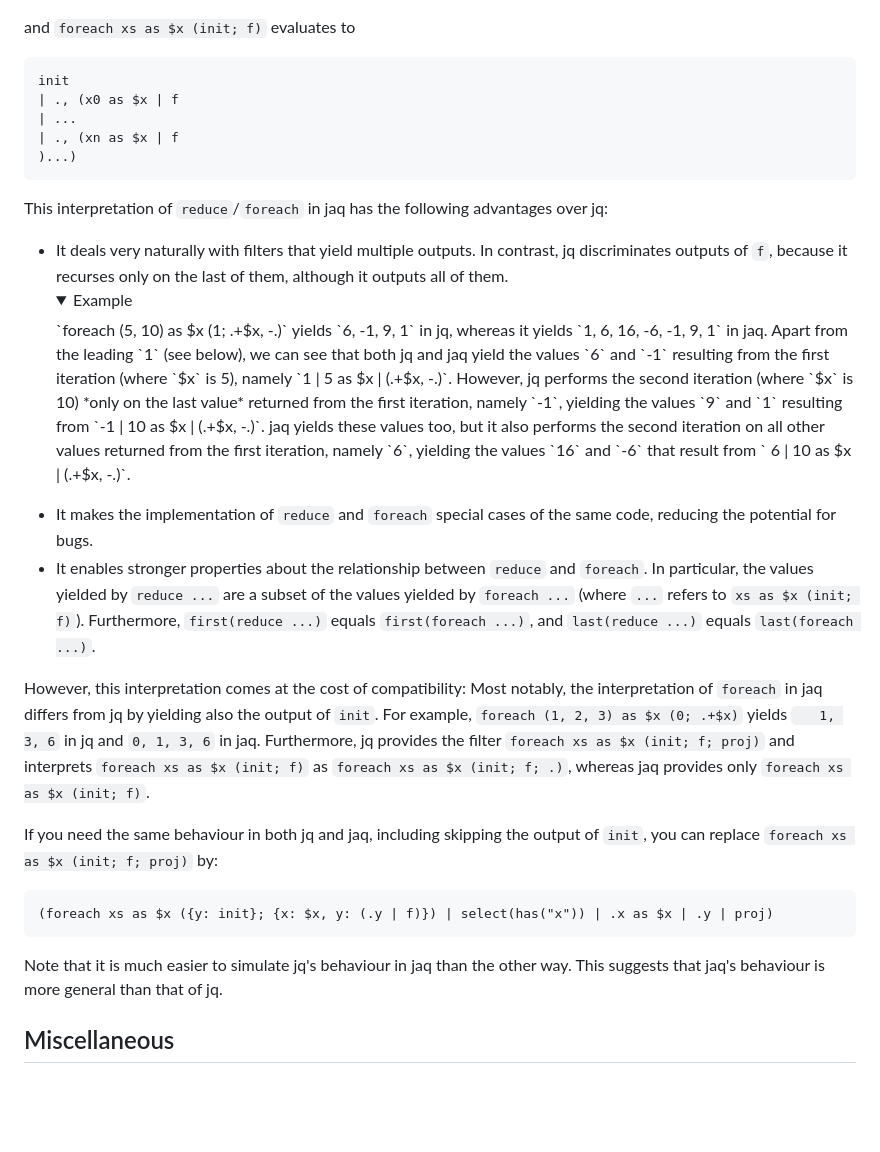
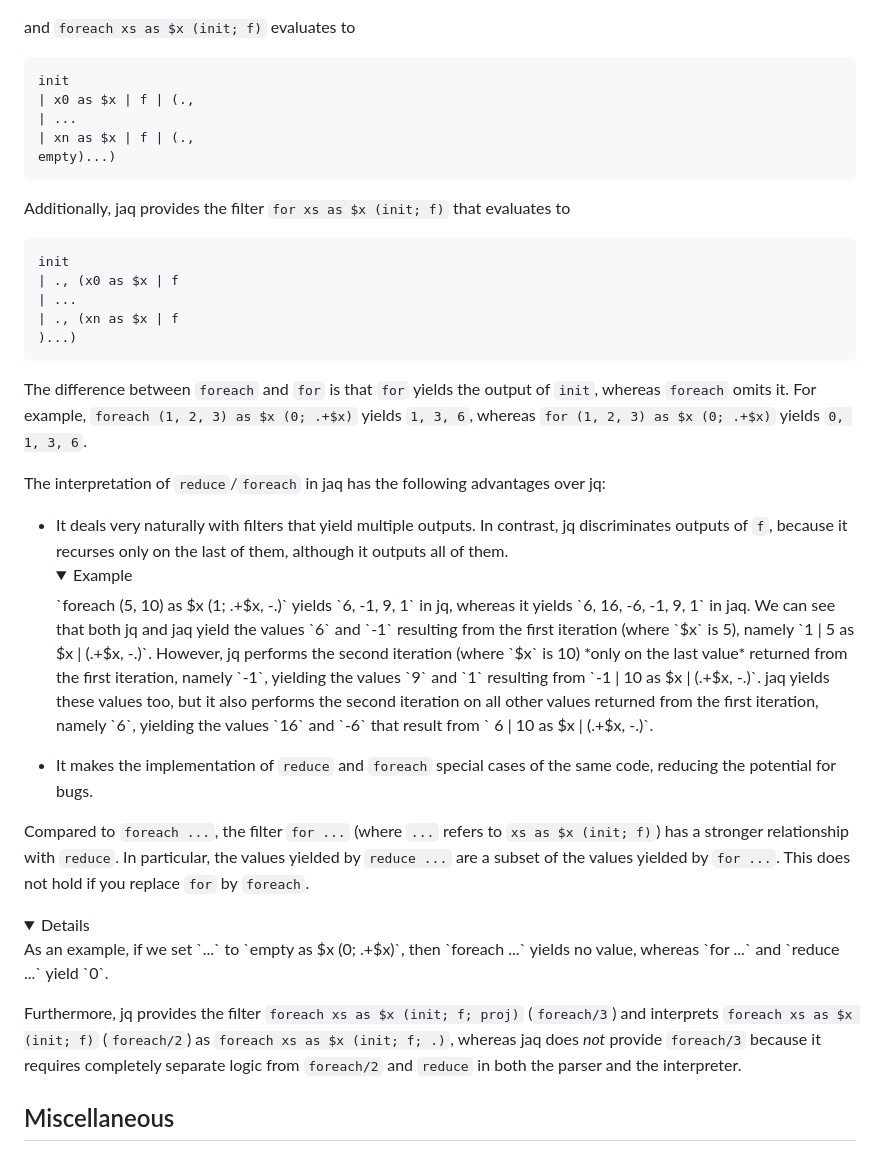
Before and after one commit to 01mf02/jaq, a Markdown page: README.md, the part around the change. Drawn GitHub-style; folded sections open; blank space fills up the shorter version.

Commit message:
Document `for` and `foreach`.

```diff
--- a/README.md
+++ b/README.md
@@ -438,13 +438,29 @@ and `foreach xs as $x (init; f)` evaluates to
 
 ~~~ text
 init
+| x0 as $x | f | (.,
+| ...
+| xn as $x | f | (.,
+empty)...)
+~~~
+
+Additionally, jaq provides the filter `for xs as $x (init; f)` that evaluates to
+
+~~~ text
+init
 | ., (x0 as $x | f
 | ...
 | ., (xn as $x | f
 )...)
 ~~~
 
-This interpretation of `reduce`/`foreach` in jaq has the following advantages over jq:
+The difference between `foreach` and `for` is that
+`for` yields the output of `init`, whereas `foreach` omits it.
+For example,
+`foreach (1, 2, 3) as $x (0; .+$x)` yields `1, 3, 6`, whereas
+`for (1, 2, 3) as $x (0; .+$x)` yields `0, 1, 3, 6`.
+
+The interpretation of `reduce`/`foreach` in jaq has the following advantages over jq:
 
 * It deals very naturally with filters that yield multiple outputs.
   In contrast, jq discriminates outputs of `f`,
@@ -453,9 +469,8 @@ This interpretation of `reduce`/`foreach` in jaq has the following advantages ov
   <details><summary>Example</summary>
   `foreach (5, 10) as $x (1; .+$x, -.)` yields
   `6, -1, 9, 1` in jq, whereas it yields
-  `1, 6, 16, -6, -1, 9, 1` in jaq.
-  Apart from the leading `1` (see below), we can see that
-  both jq and jaq yield the values `6` and `-1`
+  `6, 16, -6, -1, 9, 1` in jaq.
+  We can see that both jq and jaq yield the values `6` and `-1`
   resulting from the first iteration (where `$x` is 5), namely
   `1 | 5 as $x | (.+$x, -.)`.
   However, jq performs the second iteration (where `$x` is 10)
@@ -469,35 +484,27 @@ This interpretation of `reduce`/`foreach` in jaq has the following advantages ov
   </details>
 * It makes the implementation of `reduce` and `foreach`
   special cases of the same code, reducing the potential for bugs.
-* It enables stronger properties about the relationship between `reduce` and `foreach`.
-  In particular,
-  the values yielded by `reduce ...` are a subset of
-  the values yielded by `foreach ...` (where `...` refers to `xs as $x (init; f)`).
-  Furthermore,
-  `first(reduce ...)` equals `first(foreach ...)`, and
-  `last(reduce ...)` equals `last(foreach ...)`.
 
-However, this interpretation comes at the cost of compatibility:
-Most notably, the interpretation of `foreach` in jaq
-differs from jq by yielding also the output of `init`.
-For example, `foreach (1, 2, 3) as $x (0; .+$x)` yields
-`   1, 3, 6` in jq and
-`0, 1, 3, 6` in jaq.
+Compared to `foreach ...`, the filter `for ...`
+(where `...` refers to `xs as $x (init; f)`)
+has a stronger relationship with `reduce`.
+In particular,
+the values yielded by `reduce ...` are a subset of
+the values yielded by `for ...`.
+This does not hold if you replace `for` by `foreach`.
+<details>
+As an example, if we set `...` to `empty as $x (0; .+$x)`, then
+`foreach ...` yields no value, whereas
+`for ...` and `reduce ...` yield `0`.
+</details>
+
 Furthermore, jq provides the filter
-`foreach xs as $x (init; f; proj)` and interprets
-`foreach xs as $x (init; f)` as
+`foreach xs as $x (init; f; proj)` (`foreach/3`) and interprets
+`foreach xs as $x (init; f)` (`foreach/2`) as
 `foreach xs as $x (init; f; .)`, whereas
-jaq provides only
-`foreach xs as $x (init; f)`.
-
-If you need the same behaviour in both jq and jaq,
-including skipping the output of `init`,
-you can replace `foreach xs as $x (init; f; proj)` by:
-
-    (foreach xs as $x ({y: init}; {x: $x, y: (.y | f)}) | select(has("x")) | .x as $x | .y | proj)
-
-Note that it is much easier to simulate jq's behaviour in jaq than the other way.
-This suggests that jaq's behaviour is more general than that of jq.
+jaq does *not* provide `foreach/3` because
+it requires completely separate logic from `foreach/2` and `reduce`
+in both the parser and the interpreter.
 
 
 ## Miscellaneous
```
